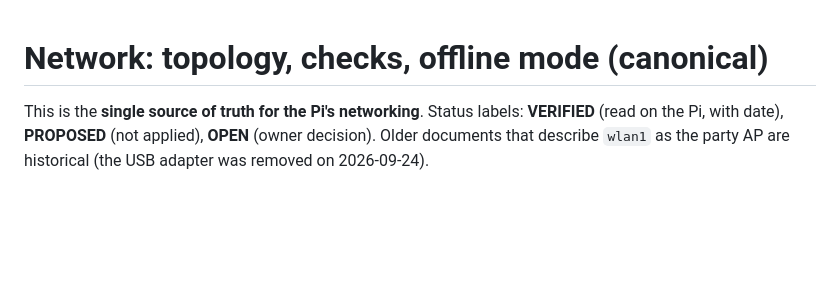
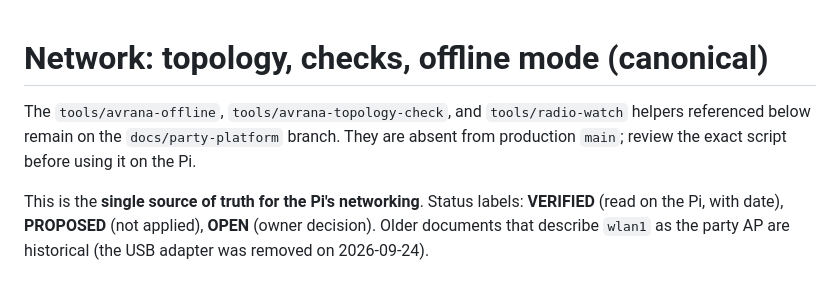
Before and after one commit to rcnechamkin/avrana-party, a Markdown page: docs/runbooks/network.md, the part around the change. GitHub-like rendering; blank space fills up the shorter version.

Commit message:
Docs: label branch-only network helpers in runbooks

```diff
--- a/docs/runbooks/network.md
+++ b/docs/runbooks/network.md
@@ -1,4 +1,8 @@
 # Network: topology, checks, offline mode (canonical)
+
+The `tools/avrana-offline`, `tools/avrana-topology-check`, and `tools/radio-watch`
+helpers referenced below remain on the `docs/party-platform` branch. They are
+absent from production `main`; review the exact script before using it on the Pi.
 
 This is the **single source of truth for the Pi's networking**. Status labels: **VERIFIED** (read on
 the Pi, with date), **PROPOSED** (not applied), **OPEN** (owner decision). Older documents that
```
Also changed, not shown: docs/runbooks/bluff-playtest.md (+3 -0 lines).
